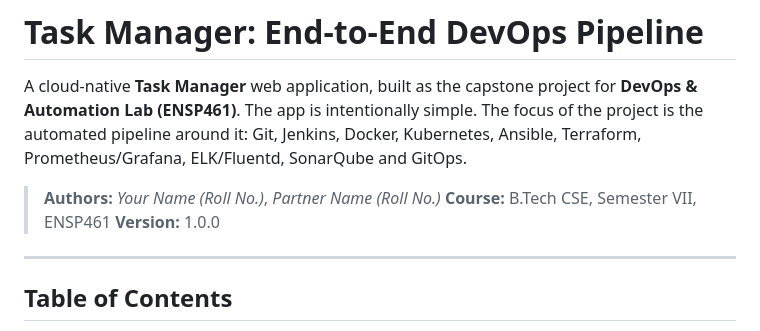
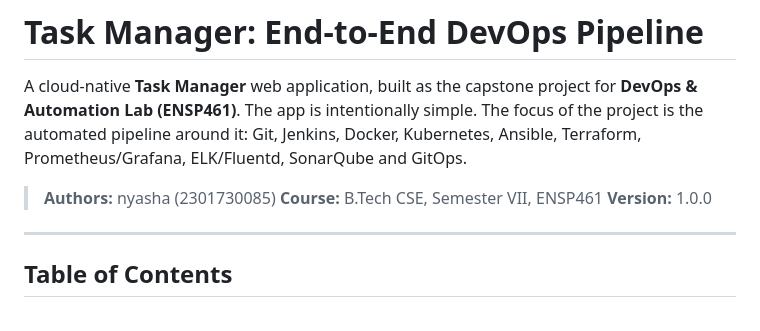
Before and after one commit to Nyasha90/task-manager-capstone-project-, a Markdown page: README.md, the part around the change. Rendered like a GitHub page.

```diff
--- a/README.md
+++ b/README.md
@@ -5,7 +5,7 @@ A cloud-native **Task Manager** web application, built as the capstone project f
 project is the automated pipeline around it: Git, Jenkins, Docker, Kubernetes, Ansible,
 Terraform, Prometheus/Grafana, ELK/Fluentd, SonarQube and GitOps.
 
-> **Authors:** _Your Name (Roll No.)_, _Partner Name (Roll No.)_
+> **Authors:** nyasha (2301730085)
 > **Course:** B.Tech CSE, Semester VII, ENSP461
 > **Version:** 1.0.0
 
```
